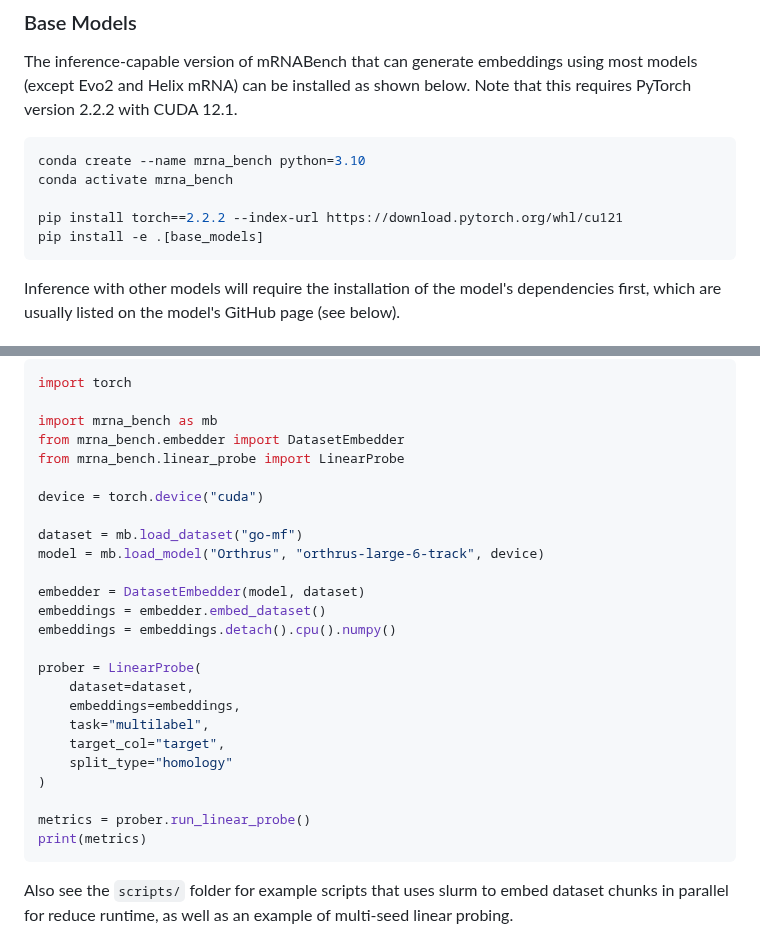
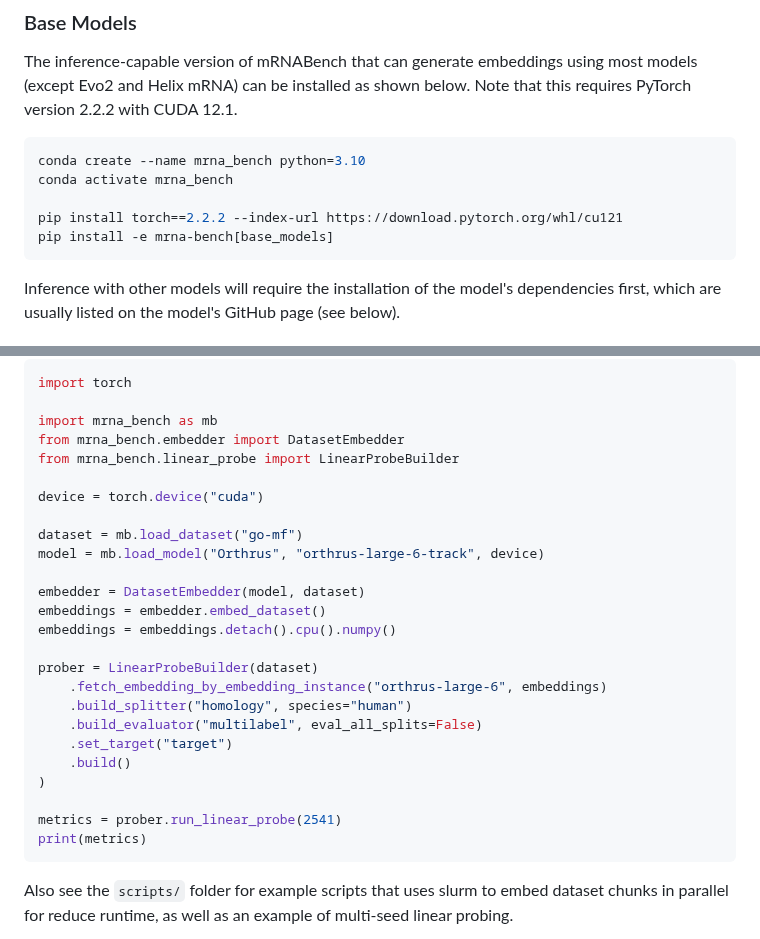
Before and after one commit to morrislab/mRNABench, a Markdown page: README.md, 2 parts joined by grey strips. GitHub-like rendering.

````diff
--- a/README.md
+++ b/README.md
@@ -23,7 +23,7 @@ conda create --name mrna_bench python=3.10
 conda activate mrna_bench
 
 pip install torch==2.2.2 --index-url https://download.pytorch.org/whl/cu121
-pip install -e .[base_models]
+pip install -e mrna-bench[base_models]
 ```
 Inference with other models will require the installation of the model's
 dependencies first, which are usually listed on the model's GitHub page (see below).
@@ -78,7 +78,7 @@ import torch
 
 import mrna_bench as mb
 from mrna_bench.embedder import DatasetEmbedder
-from mrna_bench.linear_probe import LinearProbe
+from mrna_bench.linear_probe import LinearProbeBuilder
 
 device = torch.device("cuda")
 
@@ -89,15 +89,15 @@ embedder = DatasetEmbedder(model, dataset)
 embeddings = embedder.embed_dataset()
 embeddings = embeddings.detach().cpu().numpy()
 
-prober = LinearProbe(
-    dataset=dataset,
-    embeddings=embeddings,
-    task="multilabel",
-    target_col="target",
-    split_type="homology"
+prober = LinearProbeBuilder(dataset)
+    .fetch_embedding_by_embedding_instance("orthrus-large-6", embeddings)
+    .build_splitter("homology", species="human")
+    .build_evaluator("multilabel", eval_all_splits=False)
+    .set_target("target")
+    .build()
 )
 
-metrics = prober.run_linear_probe()
+metrics = prober.run_linear_probe(2541)
 print(metrics)
 ```
 Also see the `scripts/` folder for example scripts that uses slurm to embed dataset chunks in parallel for reduce runtime, as well as an example of multi-seed linear probing.
````
